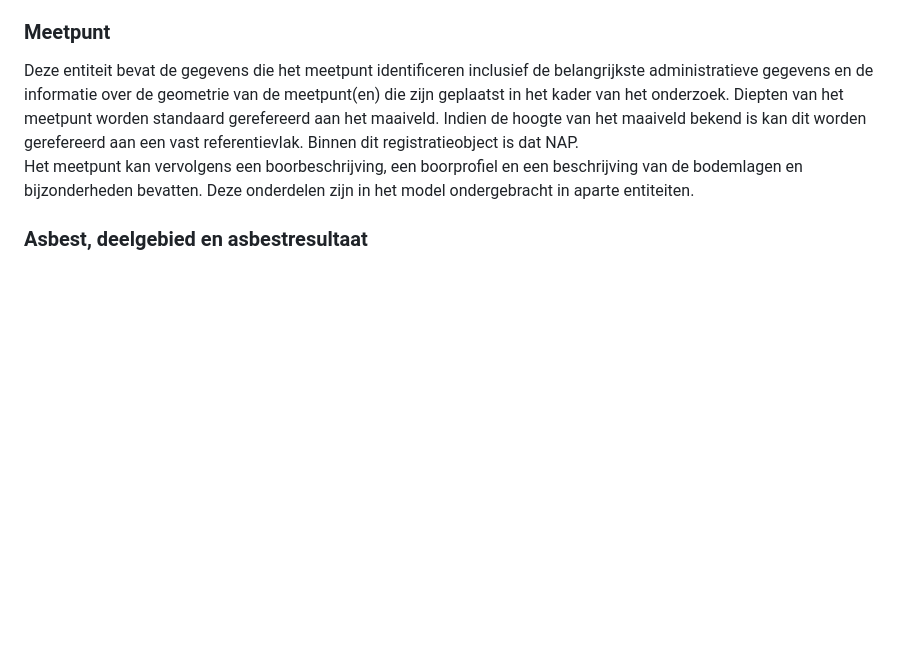
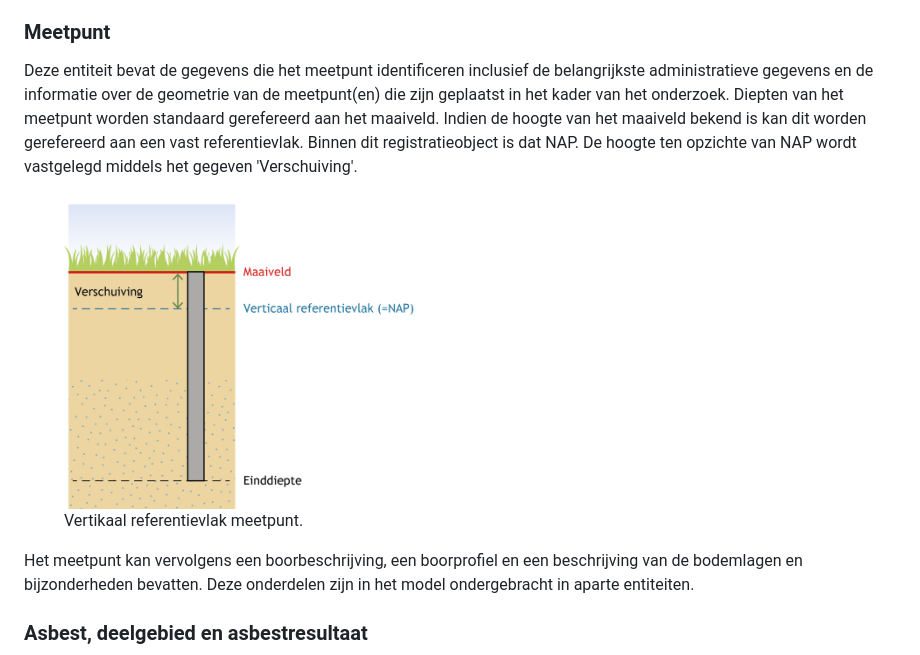
Before and after one commit to BROprogramma/SAD, a Markdown page: toelichting.md, the part around the change. Drawn GitHub-style; blank space fills up the shorter version.

```diff
--- a/toelichting.md
+++ b/toelichting.md
@@ -33,7 +33,15 @@ De geometrie van het milieuhygiënisch bodemonderzoek kan worden aangeleverd ten
 Binnen deze gegevensgroep is een viertal kenmerken van het rapport vastgelegd. Een rapportnummer, een rapportdatum, een rapportauteur en de URL waar het rapport te downloaden is. Onder de rapportauteur wordt verstaan de naam van het onderzoeksbureau zoals op het rapport vermeld is. Aangezien deze gegevens niet gestandaardiseerd beschikbaar zijn kan dit gegeven worden aangeleverd als vrije tekst. Dit betekent dat deze gegevens dus informatief en niet-authentiek zijn.
 
 ### Meetpunt
-Deze entiteit bevat de gegevens die het meetpunt identificeren inclusief de belangrijkste administratieve gegevens en de informatie over de geometrie van de meetpunt(en) die zijn geplaatst in het kader van het onderzoek. Diepten van het meetpunt worden standaard gerefereerd aan het maaiveld. Indien de hoogte van het maaiveld bekend is kan dit worden gerefereerd aan een vast referentievlak. Binnen dit registratieobject is dat NAP.
+Deze entiteit bevat de gegevens die het meetpunt identificeren inclusief de belangrijkste administratieve gegevens en de informatie over de geometrie van de meetpunt(en) die zijn geplaatst in het kader van het onderzoek. Diepten van het meetpunt worden standaard gerefereerd aan het maaiveld. Indien de hoogte van het maaiveld bekend is kan dit worden gerefereerd aan een vast referentievlak. Binnen dit registratieobject is dat NAP. De hoogte ten opzichte van NAP wordt vastgelegd middels het gegeven 'Verschuiving'.
+
+<figure>
+	<img src="./media/BRO_Cat_Fig_Meetpunt.png" alt="Meetpunt" width="350"/>
+	<figcaption>
+		Vertikaal referentievlak meetpunt.
+	</figcaption>
+</figure>
+
 Het meetpunt kan vervolgens een boorbeschrijving, een boorprofiel en een beschrijving van de bodemlagen en bijzonderheden bevatten. Deze onderdelen zijn in het model ondergebracht in aparte entiteiten.
 
 ### Asbest, deelgebied en asbestresultaat
```
